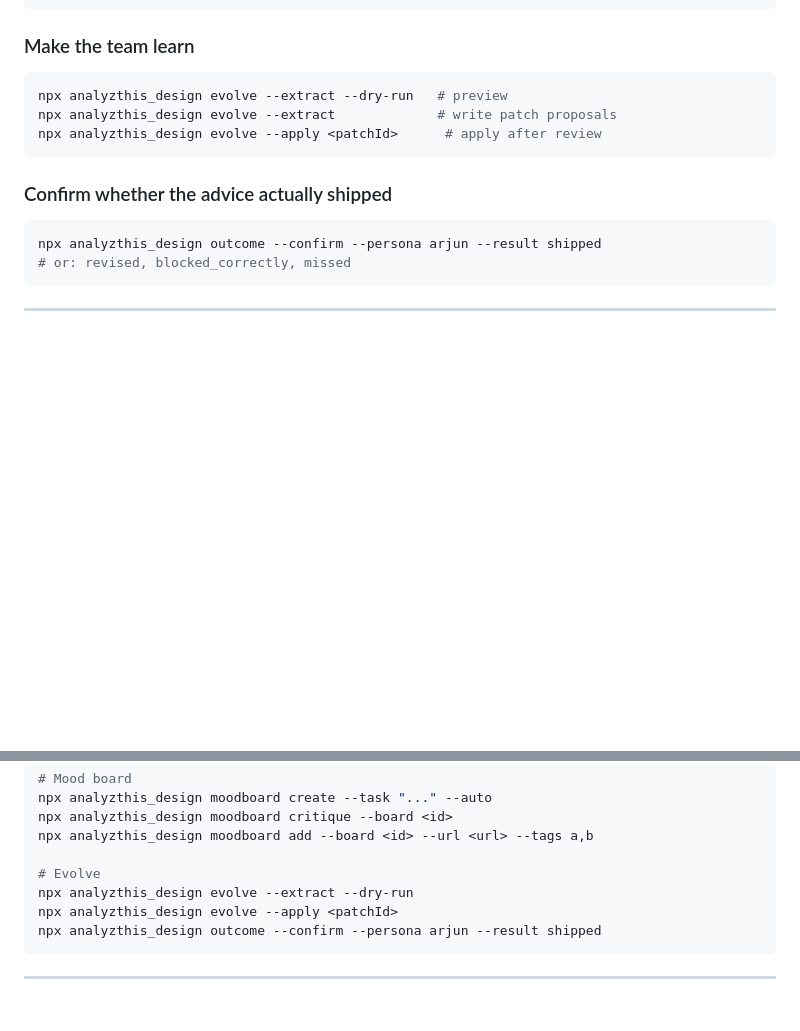
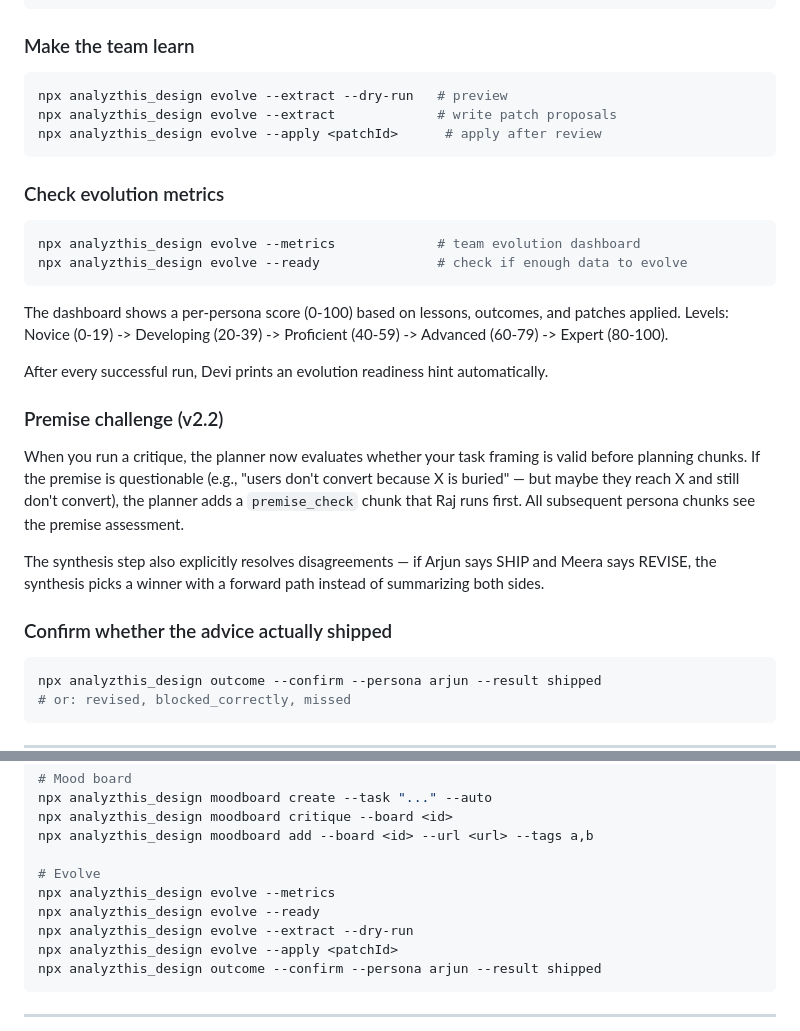
Before and after one commit to joshirishi/analyzthis_design, a Markdown page: HOW-TO-USE.md, 2 parts joined by grey strips. GitHub-like rendering; blank space fills up the shorter version.

````diff
--- a/HOW-TO-USE.md
+++ b/HOW-TO-USE.md
@@ -335,6 +335,23 @@ npx analyzthis_design evolve --extract             # write patch proposals
 npx analyzthis_design evolve --apply <patchId>      # apply after review
 ```
 
+### Check evolution metrics
+
+```bash
+npx analyzthis_design evolve --metrics             # team evolution dashboard
+npx analyzthis_design evolve --ready               # check if enough data to evolve
+```
+
+The dashboard shows a per-persona score (0-100) based on lessons, outcomes, and patches applied. Levels: Novice (0-19) -> Developing (20-39) -> Proficient (40-59) -> Advanced (60-79) -> Expert (80-100).
+
+After every successful run, Devi prints an evolution readiness hint automatically.
+
+### Premise challenge (v2.2)
+
+When you run a critique, the planner now evaluates whether your task framing is valid before planning chunks. If the premise is questionable (e.g., "users don't convert because X is buried" — but maybe they reach X and still don't convert), the planner adds a `premise_check` chunk that Raj runs first. All subsequent persona chunks see the premise assessment.
+
+The synthesis step also explicitly resolves disagreements — if Arjun says SHIP and Meera says REVISE, the synthesis picks a winner with a forward path instead of summarizing both sides.
+
 ### Confirm whether the advice actually shipped
 
 ```bash
@@ -426,6 +443,8 @@ npx analyzthis_design moodboard critique --board <id>
 npx analyzthis_design moodboard add --board <id> --url <url> --tags a,b
 
 # Evolve
+npx analyzthis_design evolve --metrics
+npx analyzthis_design evolve --ready
 npx analyzthis_design evolve --extract --dry-run
 npx analyzthis_design evolve --apply <patchId>
 npx analyzthis_design outcome --confirm --persona arjun --result shipped
````
Also changed, not shown: README.md (+14 -1 lines).
